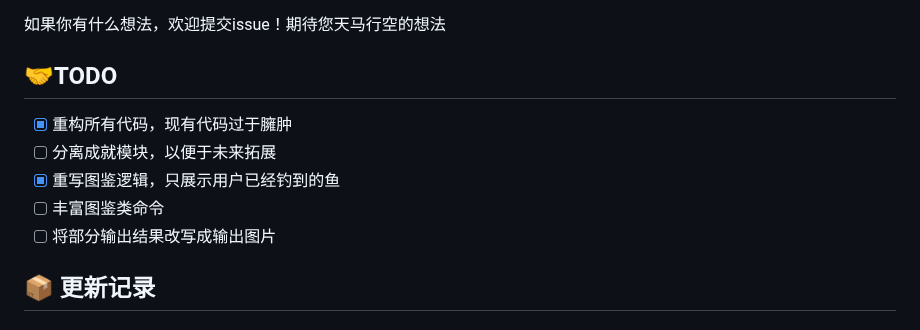
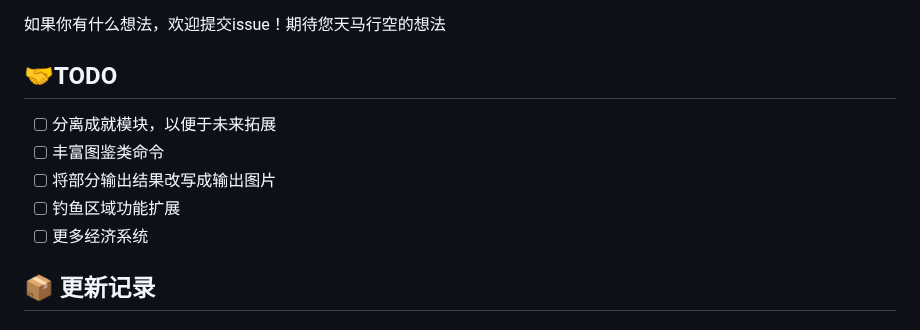
Before and after one commit to xxlemon-io/astrbot_plugin_fishing, a Markdown page: README.md, the part around the change. GitHub-like rendering.

Commit message:
docs: Update README to reflect new TODO items and enhancements

```diff
--- a/README.md
+++ b/README.md
@@ -10,11 +10,11 @@
 
 ## 🤝TODO
 
-- [x] 重构所有代码，现有代码过于臃肿
 - [ ] 分离成就模块，以便于未来拓展
-- [x] 重写图鉴逻辑，只展示用户已经钓到的鱼
 - [ ] 丰富图鉴类命令
 - [ ] 将部分输出结果改写成输出图片
+- [ ] 钓鱼区域功能扩展
+- [ ] 更多经济系统
 
 ## 📦 更新记录
 
```
